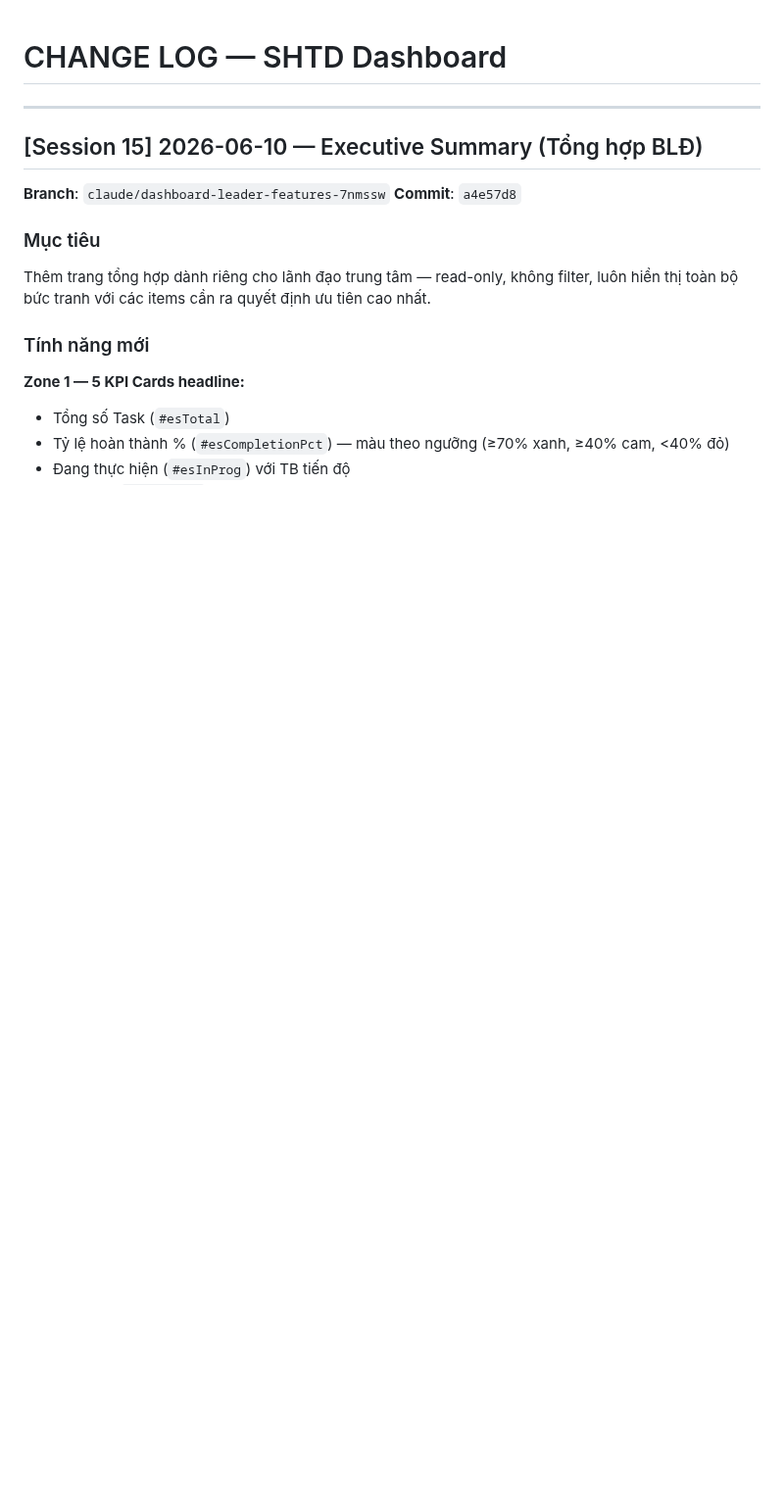
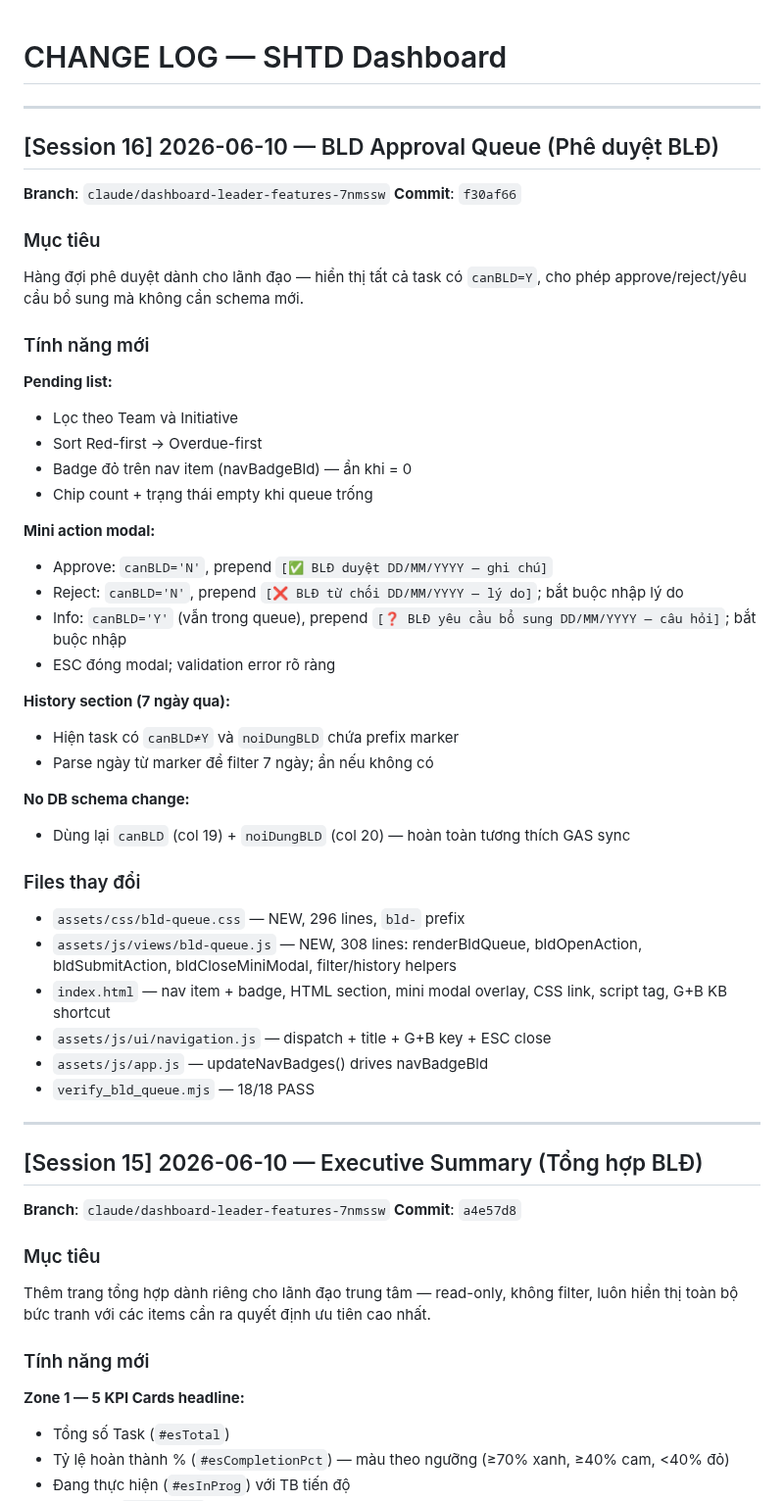
Before and after one commit to tuanttstb-debug/SHTD-Dashboard, a Markdown page: AI_CONTEXT/CHANGE_LOG.md, the part around the change. Shown at 98% size. Rendered like a GitHub page; blank space fills up the shorter version.

```diff
--- a/AI_CONTEXT/CHANGE_LOG.md
+++ b/AI_CONTEXT/CHANGE_LOG.md
@@ -1,4 +1,43 @@
 # CHANGE LOG — SHTD Dashboard
+
+---
+
+## [Session 16] 2026-06-10 — BLD Approval Queue (Phê duyệt BLĐ)
+
+**Branch**: `claude/dashboard-leader-features-7nmssw`
+**Commit**: `f30af66`
+
+### Mục tiêu
+Hàng đợi phê duyệt dành cho lãnh đạo — hiển thị tất cả task có `canBLD=Y`, cho phép approve/reject/yêu cầu bổ sung mà không cần schema mới.
+
+### Tính năng mới
+
+**Pending list:**
+- Lọc theo Team và Initiative
+- Sort Red-first → Overdue-first
+- Badge đỏ trên nav item (navBadgeBld) — ẩn khi = 0
+- Chip count + trạng thái empty khi queue trống
+
+**Mini action modal:**
+- Approve: `canBLD='N'`, prepend `[✅ BLĐ duyệt DD/MM/YYYY — ghi chú]`
+- Reject: `canBLD='N'`, prepend `[❌ BLĐ từ chối DD/MM/YYYY — lý do]`; bắt buộc nhập lý do
+- Info: `canBLD='Y'` (vẫn trong queue), prepend `[❓ BLĐ yêu cầu bổ sung DD/MM/YYYY — câu hỏi]`; bắt buộc nhập
+- ESC đóng modal; validation error rõ ràng
+
+**History section (7 ngày qua):**
+- Hiện task có `canBLD≠Y` và `noiDungBLD` chứa prefix marker
+- Parse ngày từ marker để filter 7 ngày; ẩn nếu không có
+
+**No DB schema change:**
+- Dùng lại `canBLD` (col 19) + `noiDungBLD` (col 20) — hoàn toàn tương thích GAS sync
+
+### Files thay đổi
+- `assets/css/bld-queue.css` — NEW, 296 lines, `bld-` prefix
+- `assets/js/views/bld-queue.js` — NEW, 308 lines: renderBldQueue, bldOpenAction, bldSubmitAction, bldCloseMiniModal, filter/history helpers
+- `index.html` — nav item + badge, HTML section, mini modal overlay, CSS link, script tag, G+B KB shortcut
+- `assets/js/ui/navigation.js` — dispatch + title + G+B key + ESC close
+- `assets/js/app.js` — updateNavBadges() drives navBadgeBld
+- `verify_bld_queue.mjs` — 18/18 PASS
 
 ---
 
```
Also changed, not shown: AI_CONTEXT/PROJECT_STATE.md (+10 -6 lines), AI_CONTEXT/TODO_NEXT.md (+17 -7 lines).
